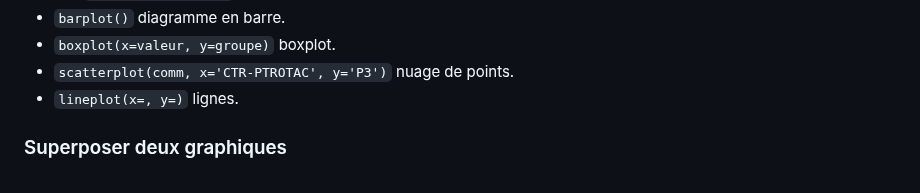
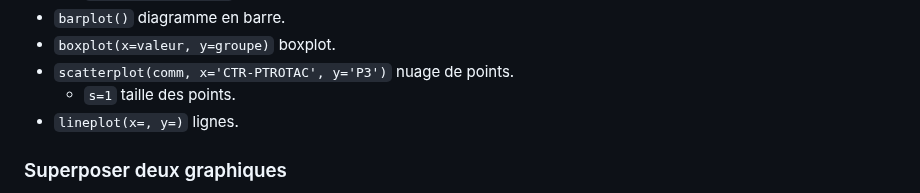
Before and after one commit to gdemare/gdemare.github.io, a Markdown page: aide-memoire/statistique/graphiques_py.md, the part around the change. Rendered like a GitHub page.

```diff
--- a/aide-memoire/statistique/graphiques_py.md
+++ b/aide-memoire/statistique/graphiques_py.md
@@ -98,6 +98,7 @@ Graphiques :
 * `barplot()` diagramme en barre.
 * `boxplot(x=valeur, y=groupe)` boxplot.
 * `scatterplot(comm, x='CTR-PTROTAC', y='P3')` nuage de points.
+	* `s=1` taille des points.
 * `lineplot(x=, y=)` lignes.
 
 ### Superposer deux graphiques
```
